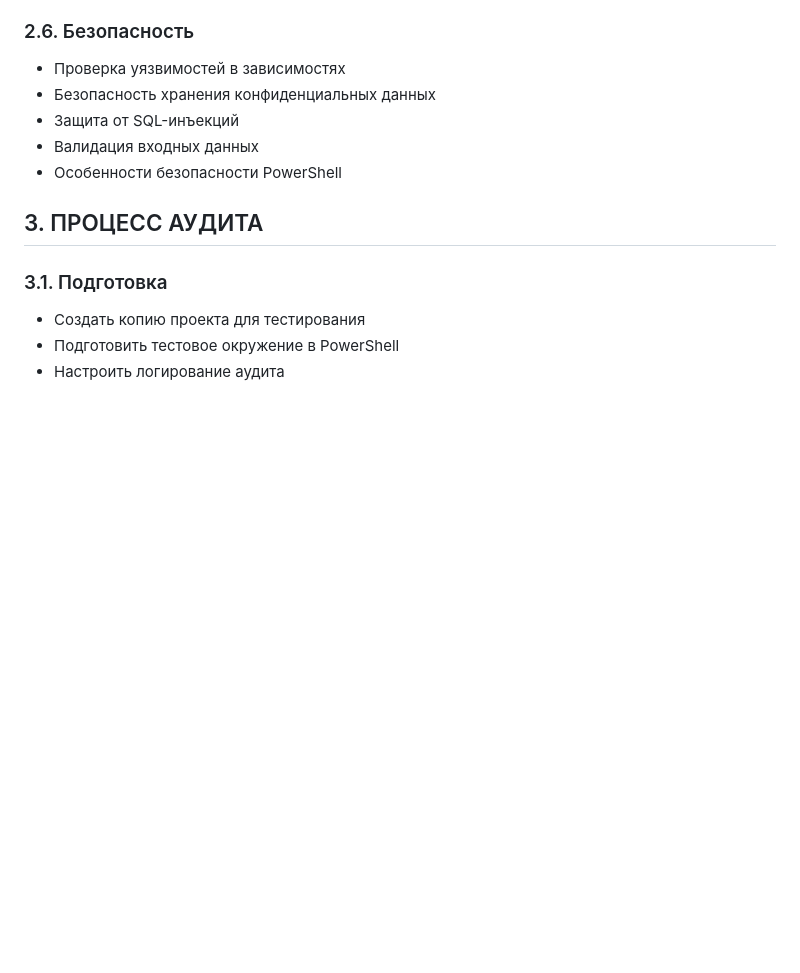
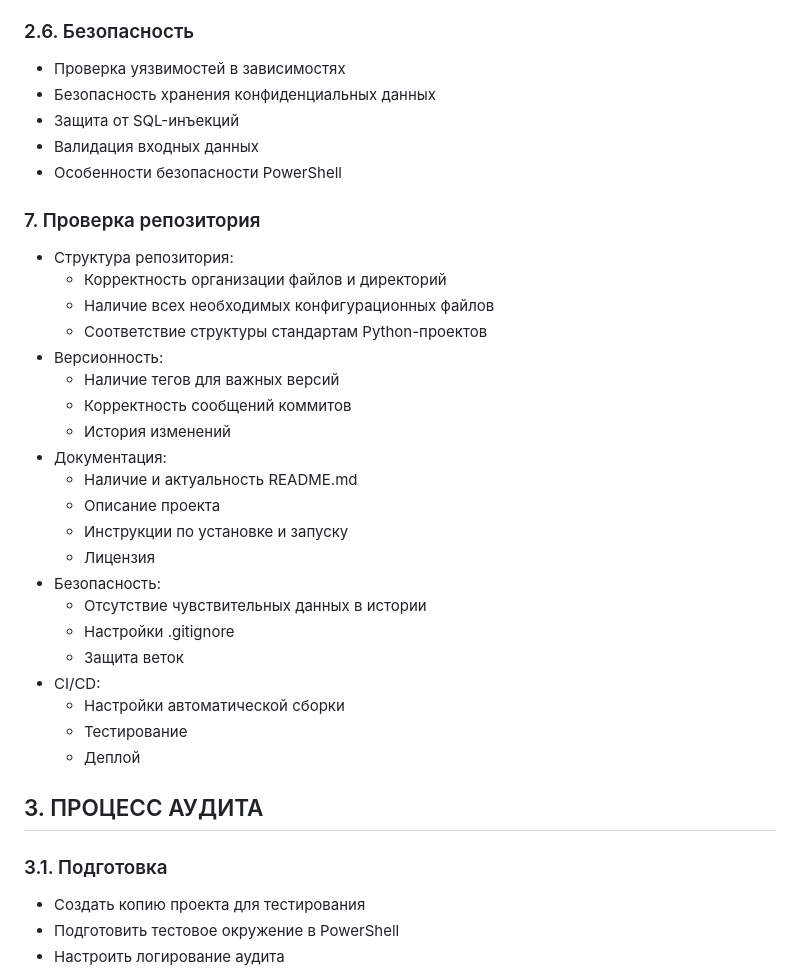
Before and after one commit to jl5047537/kassa-bot, a Markdown page: AUDIT_PROMPT.md, the part around the change. Rendered like a GitHub page; blank space fills up the shorter version.

Commit message:
docs: добавлен раздел проверки репозитория в промт аудита

```diff
--- a/AUDIT_PROMPT.md
+++ b/AUDIT_PROMPT.md
@@ -50,6 +50,29 @@
 - Защита от SQL-инъекций
 - Валидация входных данных
 - Особенности безопасности PowerShell
+
+### 7. Проверка репозитория
+- Структура репозитория:
+  - Корректность организации файлов и директорий
+  - Наличие всех необходимых конфигурационных файлов
+  - Соответствие структуры стандартам Python-проектов
+- Версионность:
+  - Наличие тегов для важных версий
+  - Корректность сообщений коммитов
+  - История изменений
+- Документация:
+  - Наличие и актуальность README.md
+  - Описание проекта
+  - Инструкции по установке и запуску
+  - Лицензия
+- Безопасность:
+  - Отсутствие чувствительных данных в истории
+  - Настройки .gitignore
+  - Защита веток
+- CI/CD:
+  - Настройки автоматической сборки
+  - Тестирование
+  - Деплой
 
 ## 3. ПРОЦЕСС АУДИТА
 
```
